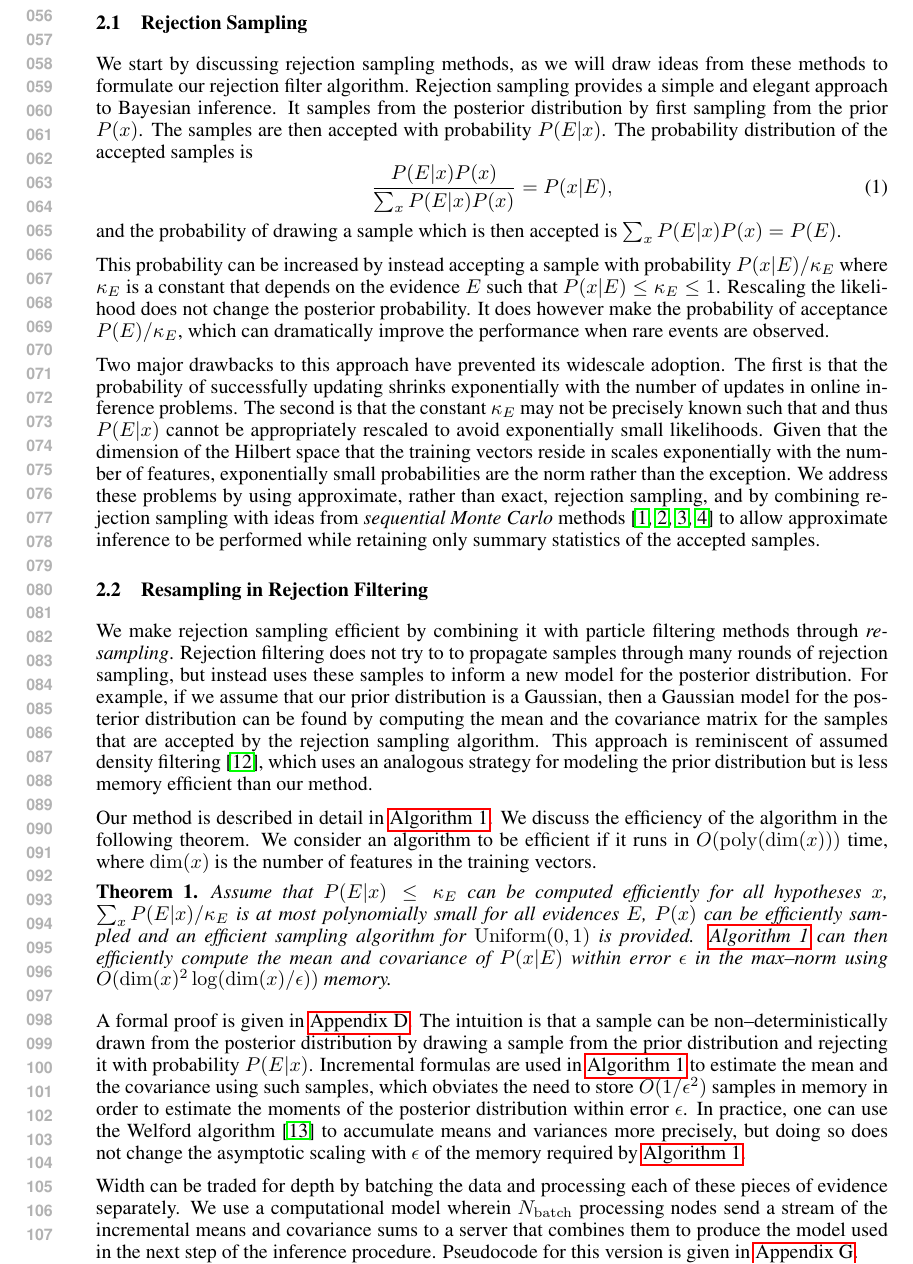
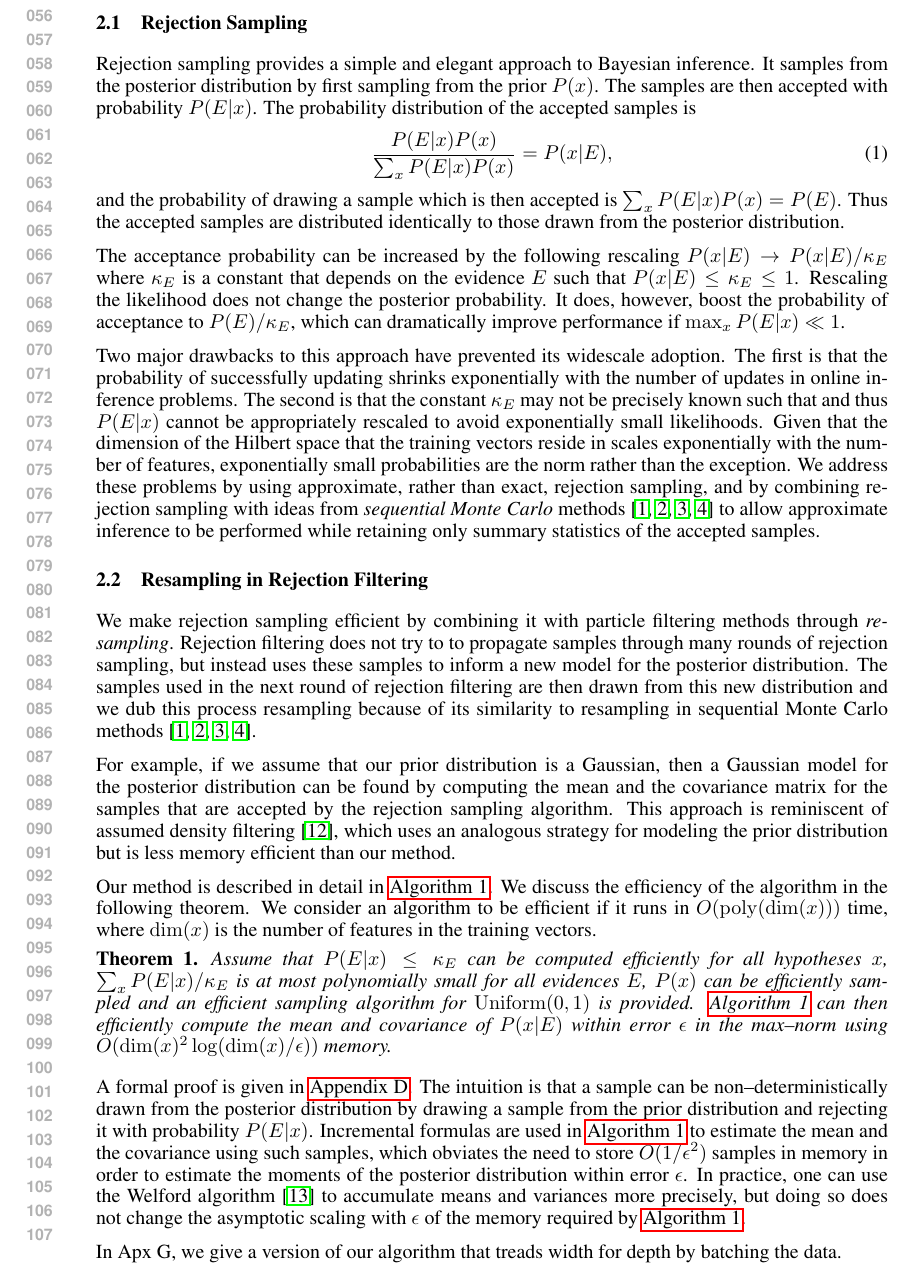
Before and after one commit to nathanwiebe2000/CREJAISTATS, a LaTeX paper (workshop/nips2015.tex): part of page 2 of 16, cut so that both start at the same text. Compiled offline with pdfLaTeX.

Commit message:
Changes to 2.2

```diff
--- a/workshop/nips2015.tex
+++ b/workshop/nips2015.tex
@@ -208,8 +208,8 @@ This amounts to a form of selective sampling that is computationally inexpensive
 \label{sec:smc}
 %-----------------------------------------------------------------------------
 
-We start by discussing rejection sampling methods, as we
-will draw ideas from these methods to formulate our rejection filter algorithm.
+%We start by discussing rejection sampling methods, as we
+%will draw ideas from these methods to formulate our rejection filter algorithm.
 Rejection sampling provides a simple and elegant approach to Bayesian inference.
 It samples
 from the posterior distribution by first sampling from the prior $P(x)$.
@@ -220,13 +220,14 @@ distribution of the accepted samples is
   \frac{P(E|x)P(x)}{\sum_x P(E|x)P(x)}= P(x|E),
 \end{equation}
 and the probability of drawing a sample which is then accepted is $\sum_x P(E|x)P(x)=P(E)$.
+Thus the accepted samples are distributed identically to those drawn from the posterior distribution.
 
-This probability
-can be increased by instead accepting a sample with probability $P(x|E)/\kappa_E$ where
+The acceptance probability
+can be increased by the following rescaling $P(x|E) \rightarrow P(x|E)/\kappa_E$ where
 $\kappa_E$ is a constant that depends on the evidence $E$ such that $P(x|E) \le \kappa_E \le 1$.
 Rescaling the likelihood does not change the posterior probability.
-It does however make the probability of acceptance $P(E)/\kappa_E$, which
-can dramatically improve the performance when rare events are observed.
+It does, however, boost the probability of acceptance to $P(E)/\kappa_E$, which
+can dramatically improve performance if $\max_x P(E|x) \ll 1$.
 
 Two major drawbacks to this approach have prevented its widescale adoption.  The first is that the probability of successfully updating shrinks exponentially with the number of updates
 in online inference problems.
@@ -244,6 +245,9 @@ filtering methods through \emph{resampling}.
 Rejection filtering does not try to
 to propagate samples through many rounds of rejection sampling, but instead
 uses these samples to inform a new model for the posterior distribution.
+The samples used in the next round of rejection filtering are then drawn from this new
+distribution and we dub this process resampling because of its similarity to resampling in sequential Monte Carlo methods~\cite{doucet2000sequential,del2012adaptive,van2000unscented,liu2001combined}.
+
 For example, if
 we assume that our prior distribution is a Gaussian, then a Gaussian model for the posterior
 distribution can be found by computing the mean and the covariance matrix for the samples
@@ -297,13 +301,7 @@ to store $O(1/\epsilon^2)$ samples in memory in order to estimate the moments of
 In practice, one can use the Welford algorithm \cite{welford_note_1962} to  accumulate means
 and variances more precisely, but doing so does not change the asymptotic scaling with $\epsilon$ of the memory required by~\alg{crej}.
 
-Width can be traded for depth by batching the data and processing each of
-these pieces of evidence separately.
-We use a computational model wherein $N_{\rm batch}$ processing
-nodes send a stream of the incremental means and
-covariance sums to a server that combines them to produce the
-model used in the next step of the inference procedure.
-Pseudocode for this version  is given in \app{batched-updates}.
+In Apx G, we give a version of our algorithm that treads width for depth by batching the data.
 
 %=============================================================================
 \subsection{Bayesian Inference using Approximate Rejection Sampling}
```
